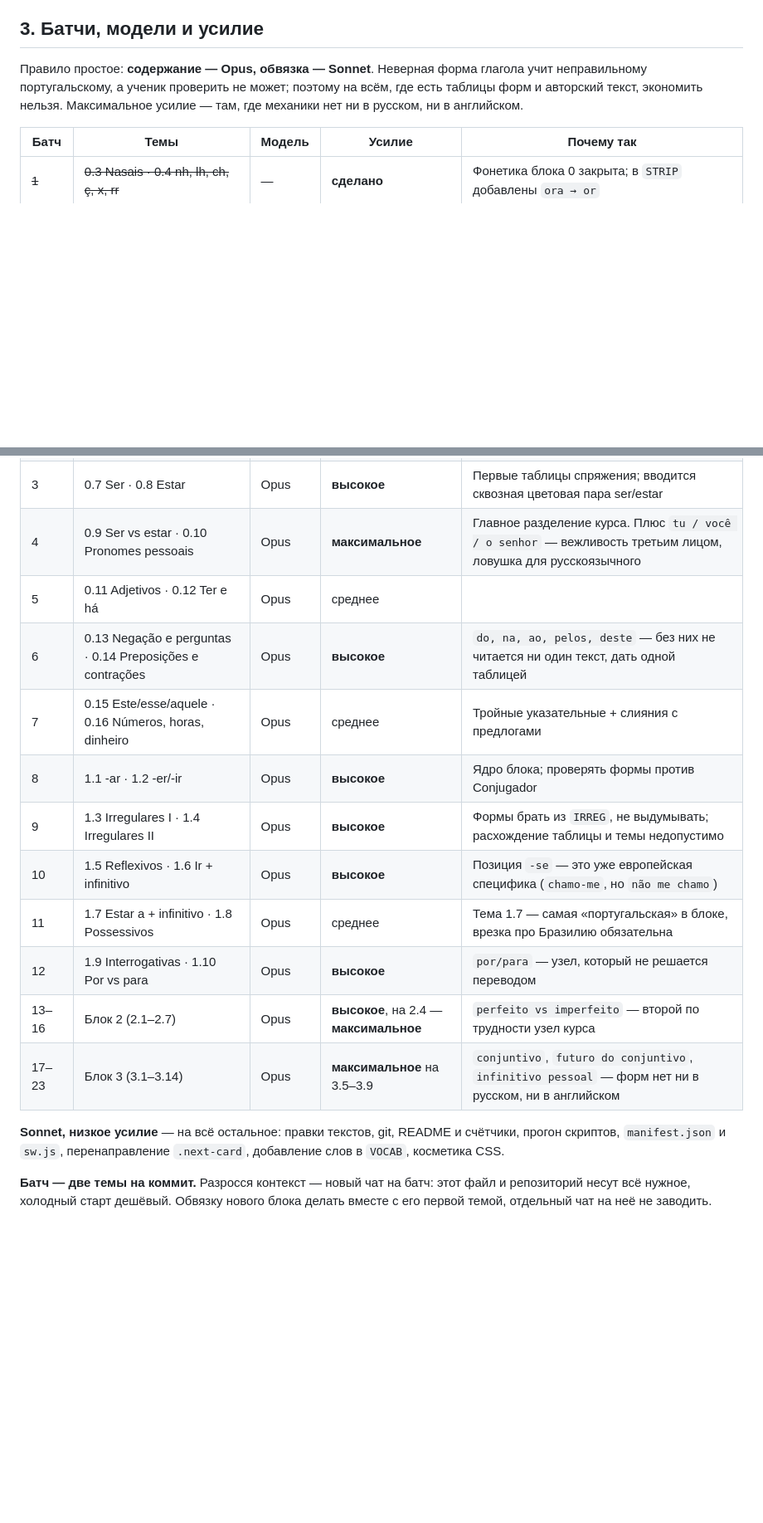
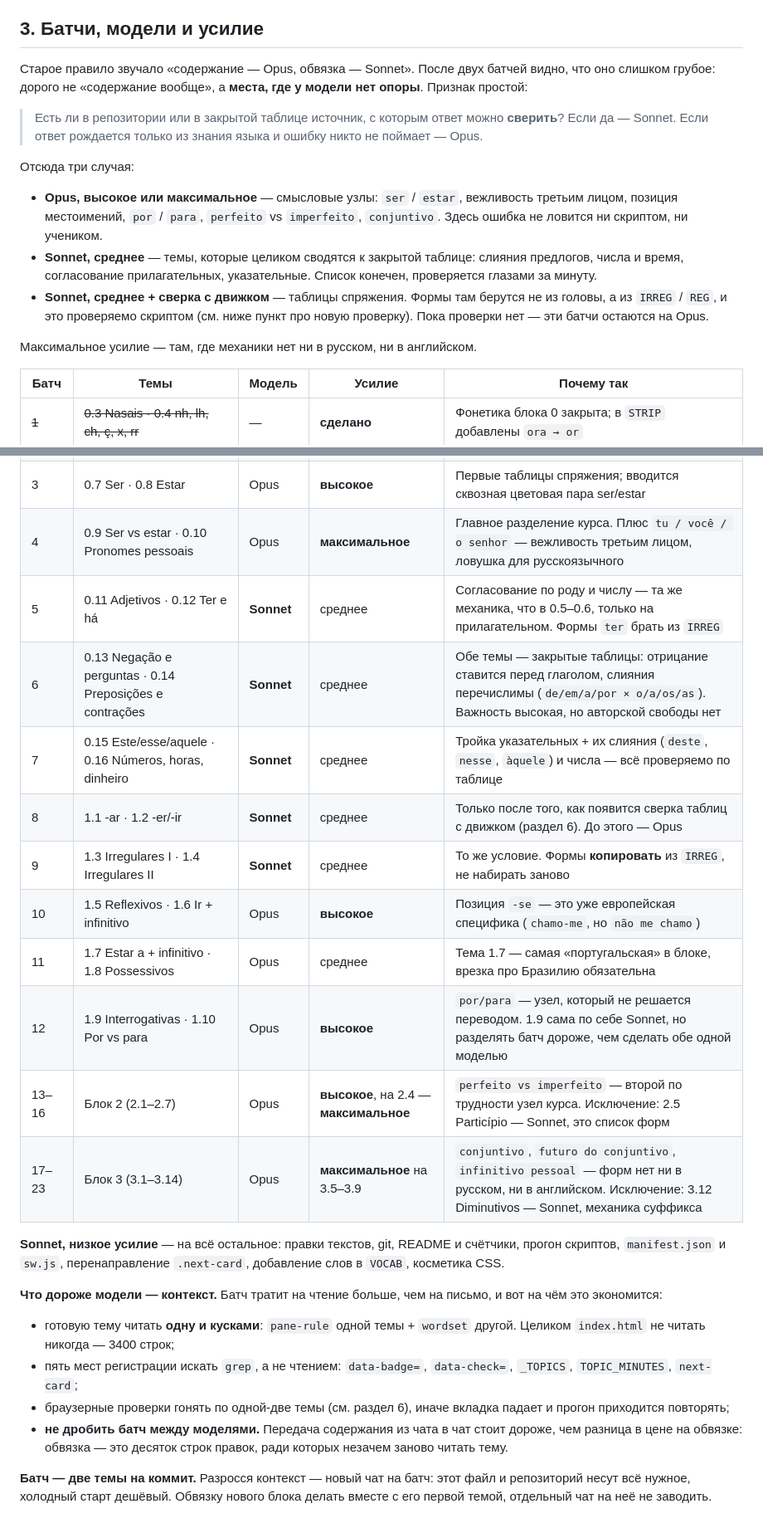
Before and after one commit to StanislavSidorovich/Portuguese, a Markdown page: ROADMAP.md, 2 parts joined by grey strips. Shown at 83% size. GitHub-like rendering; blank space fills up the shorter version.

Commit message:
Роадмап: модель выбирается по наличию источника, а не по «содержанию»
Пять батчей из блоков 0 и 1 переведены на Sonnet: слияния предлогов,
отрицание, указательные, числа, согласование прилагательных — темы,
которые целиком сводятся к закрытой таблице, и ошибка в них видна глазами.

Батчи 8–9 (спряжения) отданы Sonnet условно: сначала нужна шестая проверка
в check.js, сверяющая таблицы форм в темах с IRREG и REG. Пока её нет,
эти батчи остаются на Opus.

Добавлен раздел про экономию контекста: он в батче дороже выбора модели.

```diff
--- a/ROADMAP.md
+++ b/ROADMAP.md
@@ -50,9 +50,28 @@
 
 ## 3. Батчи, модели и усилие
 
-Правило простое: **содержание — Opus, обвязка — Sonnet**. Неверная форма
-глагола учит неправильному португальскому, а ученик проверить не может;
-поэтому на всём, где есть таблицы форм и авторский текст, экономить нельзя.
+Старое правило звучало «содержание — Opus, обвязка — Sonnet». После двух
+батчей видно, что оно слишком грубое: дорого не «содержание вообще», а
+**места, где у модели нет опоры**. Признак простой:
+
+> Есть ли в репозитории или в закрытой таблице источник, с которым ответ
+> можно **сверить**? Если да — Sonnet. Если ответ рождается только из
+> знания языка и ошибку никто не поймает — Opus.
+
+Отсюда три случая:
+
+* **Opus, высокое или максимальное** — смысловые узлы: `ser` / `estar`,
+  вежливость третьим лицом, позиция местоимений, `por` / `para`,
+  `perfeito` vs `imperfeito`, `conjuntivo`. Здесь ошибка не ловится ни
+  скриптом, ни учеником.
+* **Sonnet, среднее** — темы, которые целиком сводятся к закрытой таблице:
+  слияния предлогов, числа и время, согласование прилагательных,
+  указательные. Список конечен, проверяется глазами за минуту.
+* **Sonnet, среднее + сверка с движком** — таблицы спряжения. Формы там
+  берутся не из головы, а из `IRREG` / `REG`, и это проверяемо скриптом
+  (см. ниже пункт про новую проверку). Пока проверки нет — эти батчи
+  остаются на Opus.
+
 Максимальное усилие — там, где механики нет ни в русском, ни в английском.
 
 | Батч | Темы | Модель | Усилие | Почему так |
@@ -61,20 +80,33 @@
 | ~~2~~ | ~~0.5 Género e artigos · 0.6 Plural~~ | — | **сделано** | С темы 0.5 слова в наборах даются **с артиклем** — так они и попадают в словарь. В `STRIP` добавлены `eses → ês` и `eis → il` |
 | 3 | 0.7 Ser · 0.8 Estar | Opus | **высокое** | Первые таблицы спряжения; вводится сквозная цветовая пара ser/estar |
 | 4 | 0.9 Ser vs estar · 0.10 Pronomes pessoais | Opus | **максимальное** | Главное разделение курса. Плюс `tu / você / o senhor` — вежливость третьим лицом, ловушка для русскоязычного |
-| 5 | 0.11 Adjetivos · 0.12 Ter e há | Opus | среднее | |
-| 6 | 0.13 Negação e perguntas · 0.14 Preposições e contrações | Opus | **высокое** | `do, na, ao, pelos, deste` — без них не читается ни один текст, дать одной таблицей |
-| 7 | 0.15 Este/esse/aquele · 0.16 Números, horas, dinheiro | Opus | среднее | Тройные указательные + слияния с предлогами |
-| 8 | 1.1 -ar · 1.2 -er/-ir | Opus | **высокое** | Ядро блока; проверять формы против Conjugador |
-| 9 | 1.3 Irregulares I · 1.4 Irregulares II | Opus | **высокое** | Формы брать из `IRREG`, не выдумывать; расхождение таблицы и темы недопустимо |
+| 5 | 0.11 Adjetivos · 0.12 Ter e há | **Sonnet** | среднее | Согласование по роду и числу — та же механика, что в 0.5–0.6, только на прилагательном. Формы `ter` брать из `IRREG` |
+| 6 | 0.13 Negação e perguntas · 0.14 Preposições e contrações | **Sonnet** | среднее | Обе темы — закрытые таблицы: отрицание ставится перед глаголом, слияния перечислимы (`de/em/a/por × o/a/os/as`). Важность высокая, но авторской свободы нет |
+| 7 | 0.15 Este/esse/aquele · 0.16 Números, horas, dinheiro | **Sonnet** | среднее | Тройка указательных + их слияния (`deste`, `nesse`, `àquele`) и числа — всё проверяемо по таблице |
+| 8 | 1.1 -ar · 1.2 -er/-ir | **Sonnet** | среднее | Только после того, как появится сверка таблиц с движком (раздел 6). До этого — Opus |
+| 9 | 1.3 Irregulares I · 1.4 Irregulares II | **Sonnet** | среднее | То же условие. Формы **копировать** из `IRREG`, не набирать заново |
 | 10 | 1.5 Reflexivos · 1.6 Ir + infinitivo | Opus | **высокое** | Позиция `-se` — это уже европейская специфика (`chamo-me`, но `não me chamo`) |
 | 11 | 1.7 Estar a + infinitivo · 1.8 Possessivos | Opus | среднее | Тема 1.7 — самая «португальская» в блоке, врезка про Бразилию обязательна |
-| 12 | 1.9 Interrogativas · 1.10 Por vs para | Opus | **высокое** | `por/para` — узел, который не решается переводом |
-| 13–16 | Блок 2 (2.1–2.7) | Opus | **высокое**, на 2.4 — **максимальное** | `perfeito vs imperfeito` — второй по трудности узел курса |
-| 17–23 | Блок 3 (3.1–3.14) | Opus | **максимальное** на 3.5–3.9 | `conjuntivo`, `futuro do conjuntivo`, `infinitivo pessoal` — форм нет ни в русском, ни в английском |
+| 12 | 1.9 Interrogativas · 1.10 Por vs para | Opus | **высокое** | `por/para` — узел, который не решается переводом. 1.9 сама по себе Sonnet, но разделять батч дороже, чем сделать обе одной моделью |
+| 13–16 | Блок 2 (2.1–2.7) | Opus | **высокое**, на 2.4 — **максимальное** | `perfeito vs imperfeito` — второй по трудности узел курса. Исключение: 2.5 Particípio — Sonnet, это список форм |
+| 17–23 | Блок 3 (3.1–3.14) | Opus | **максимальное** на 3.5–3.9 | `conjuntivo`, `futuro do conjuntivo`, `infinitivo pessoal` — форм нет ни в русском, ни в английском. Исключение: 3.12 Diminutivos — Sonnet, механика суффикса |
 
 **Sonnet, низкое усилие** — на всё остальное: правки текстов, git, README и
 счётчики, прогон скриптов, `manifest.json` и `sw.js`, перенаправление
 `.next-card`, добавление слов в `VOCAB`, косметика CSS.
+
+**Что дороже модели — контекст.** Батч тратит на чтение больше, чем на
+письмо, и вот на чём это экономится:
+
+* готовую тему читать **одну и кусками**: `pane-rule` одной темы + `wordset`
+  другой. Целиком `index.html` не читать никогда — 3400 строк;
+* пять мест регистрации искать `grep`, а не чтением: `data-badge=`,
+  `data-check=`, `_TOPICS`, `TOPIC_MINUTES`, `next-card`;
+* браузерные проверки гонять по одной-две темы (см. раздел 6), иначе
+  вкладка падает и прогон приходится повторять;
+* **не дробить батч между моделями.** Передача содержания из чата в чат
+  стоит дороже, чем разница в цене на обвязке: обвязка — это десяток строк
+  правок, ради которых незачем заново читать тему.
 
 **Батч — две темы на коммит.** Разросся контекст — новый чат на батч:
 этот файл и репозиторий несут всё нужное, холодный старт дешёвый.
```
Also changed, not shown: other parts of ROADMAP.md (+6 -0 lines).
